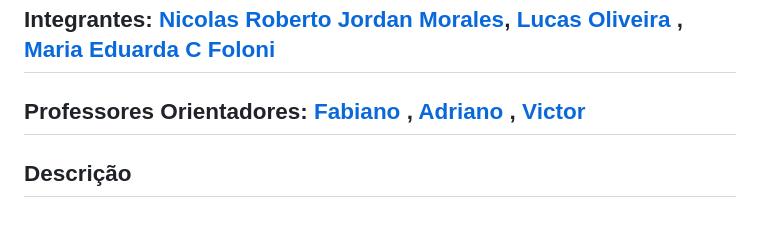
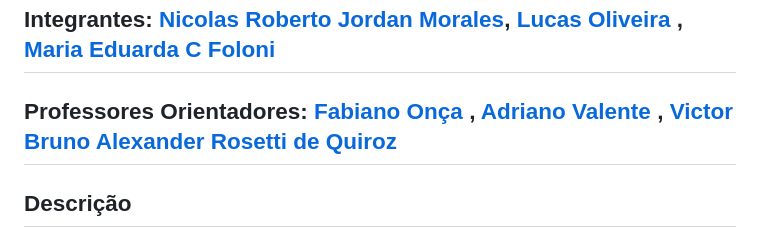
Before and after one commit to 2024-1-MCC1/Projeto14, a Markdown page: README.md, the part around the change. Drawn GitHub-style.

```diff
--- a/README.md
+++ b/README.md
@@ -11,7 +11,7 @@
 
 ## Integrantes: <a href="https://www.linkedin.com/in/nicolas-morales-ti/">Nicolas Roberto Jordan Morales</a>, <a href="https://www.linkedin.com/in/lucasoliveira198/">Lucas Oliveira </a>, <a href="https://www.linkedin.com/in/maria-eduarda-c-foloni-a6074425a/"> Maria Eduarda C Foloni </a>
 
-## Professores Orientadores: <a href="https://www.linkedin.com/in/fabiano-on%C3%A7a-3214a12/">Fabiano </a>, <a href="https://www.linkedin.com/in/adriano-valente-534576135/">Adriano </a>, <a href="https://www.linkedin.com/in/victorbarq/">Victor
+## Professores Orientadores: <a href="https://www.linkedin.com/in/fabiano-on%C3%A7a-3214a12/">Fabiano Onça </a>, <a href="https://www.linkedin.com/in/adriano-valente-534576135/">Adriano Valente  </a>, <a href="https://www.linkedin.com/in/victorbarq/">Victor Bruno Alexander Rosetti de Quiroz
 
 ## Descrição
 O jogo integra a educação ambiental como entretenimento, desenvolvendo o objetivo de promover a
```
